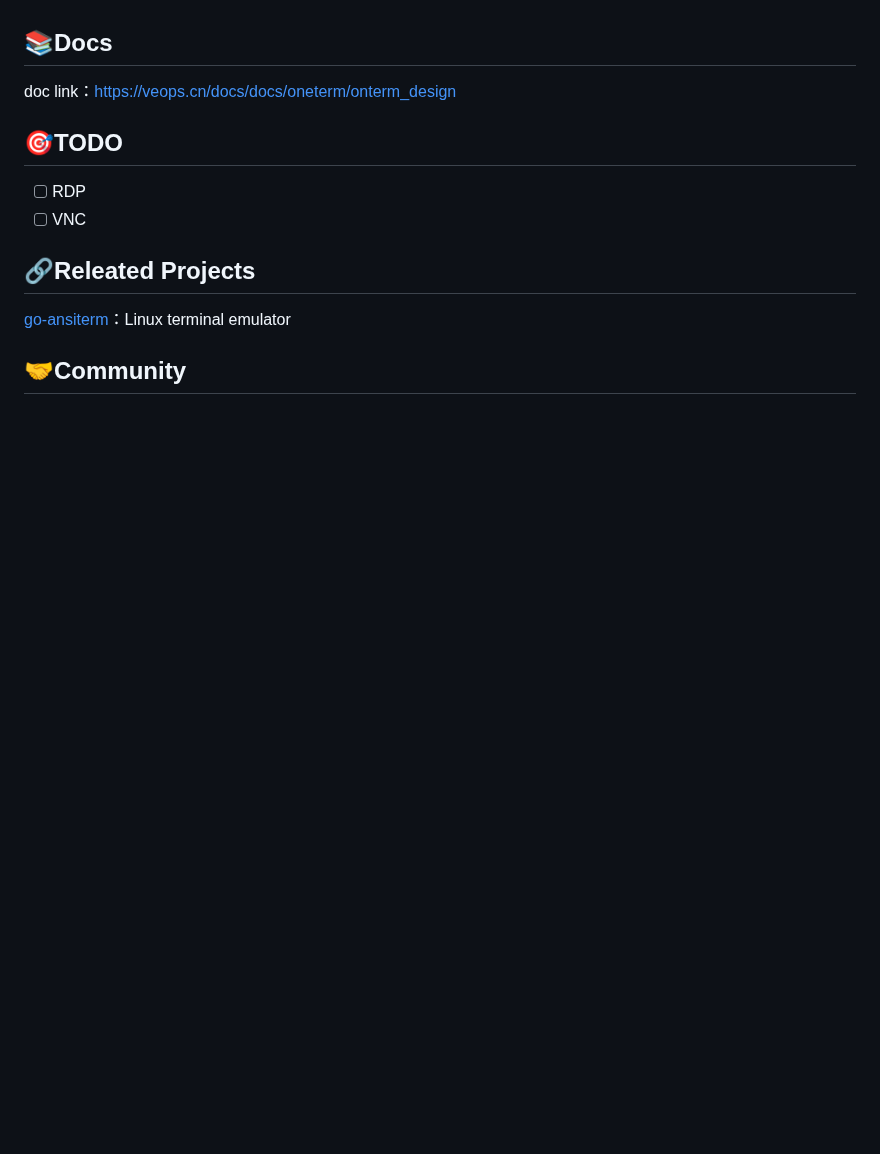
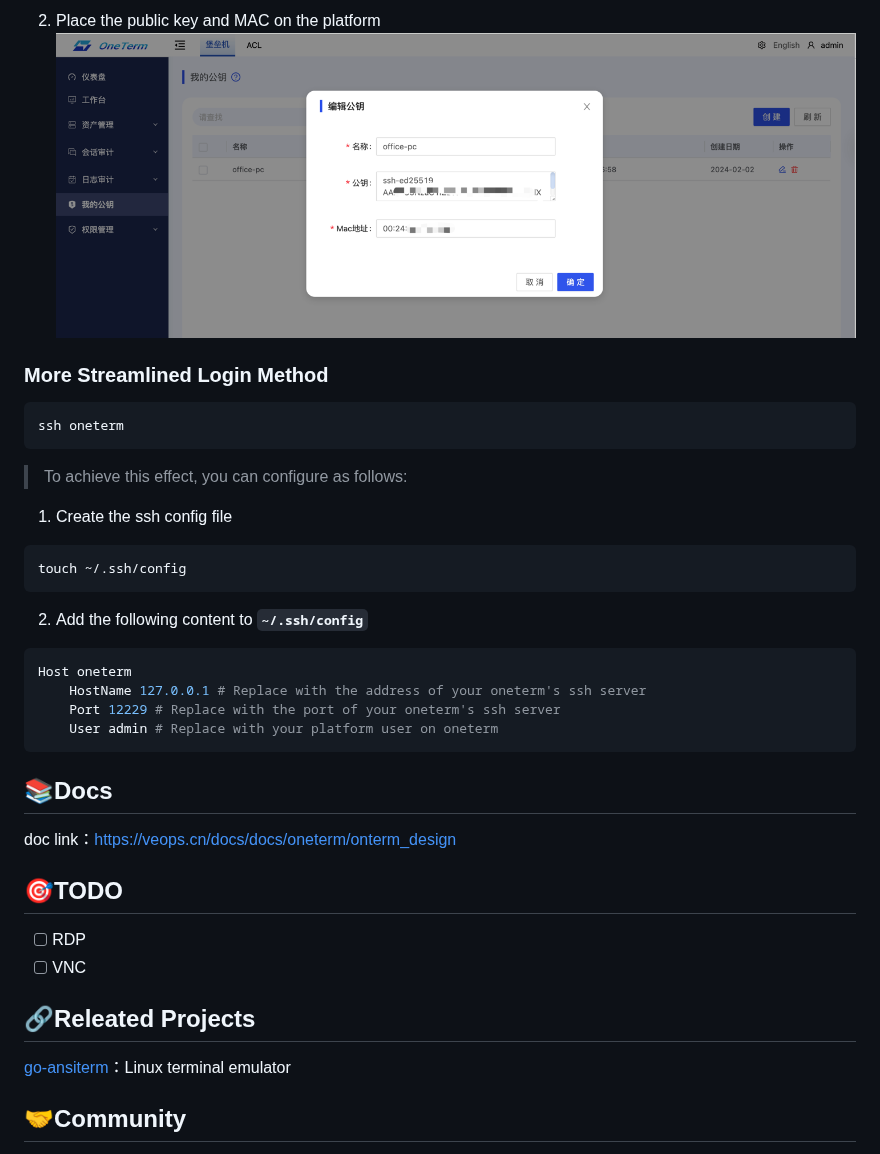
Before and after one commit to veops/oneterm, a Markdown page: README.md, the part around one of its changes. Rendered like a GitHub page; pictures changed too: img_1.png (added); blank space fills up the shorter version.

````diff
--- a/README.md
+++ b/README.md
@@ -27,3 +45,23 @@ docker compose up -d
+2. Place the public key and MAC on the platform
+   ![img_1.png](img_1.png)
+
+### More Streamlined Login Method
+```shell
+ssh oneterm
+```
+> To achieve this effect, you can configure as follows:
+1. Create the ssh config file
+```shell
+touch ~/.ssh/config
+```
+2. Add the following content to **`~/.ssh/config`**
+```shell
+Host oneterm
+    HostName 127.0.0.1 # Replace with the address of your oneterm's ssh server
+    Port 12229 # Replace with the port of your oneterm's ssh server
+    User admin # Replace with your platform user on oneterm
+```
+
 ## 📚Docs
 
 doc link：https://veops.cn/docs/docs/oneterm/onterm_design
````
Also changed, not shown: other parts of README.md (+18 -0 lines), README_cn.md (+41 -0 lines), docs/images/ssh-client.gif (added), img.png (added), 1 other file.
